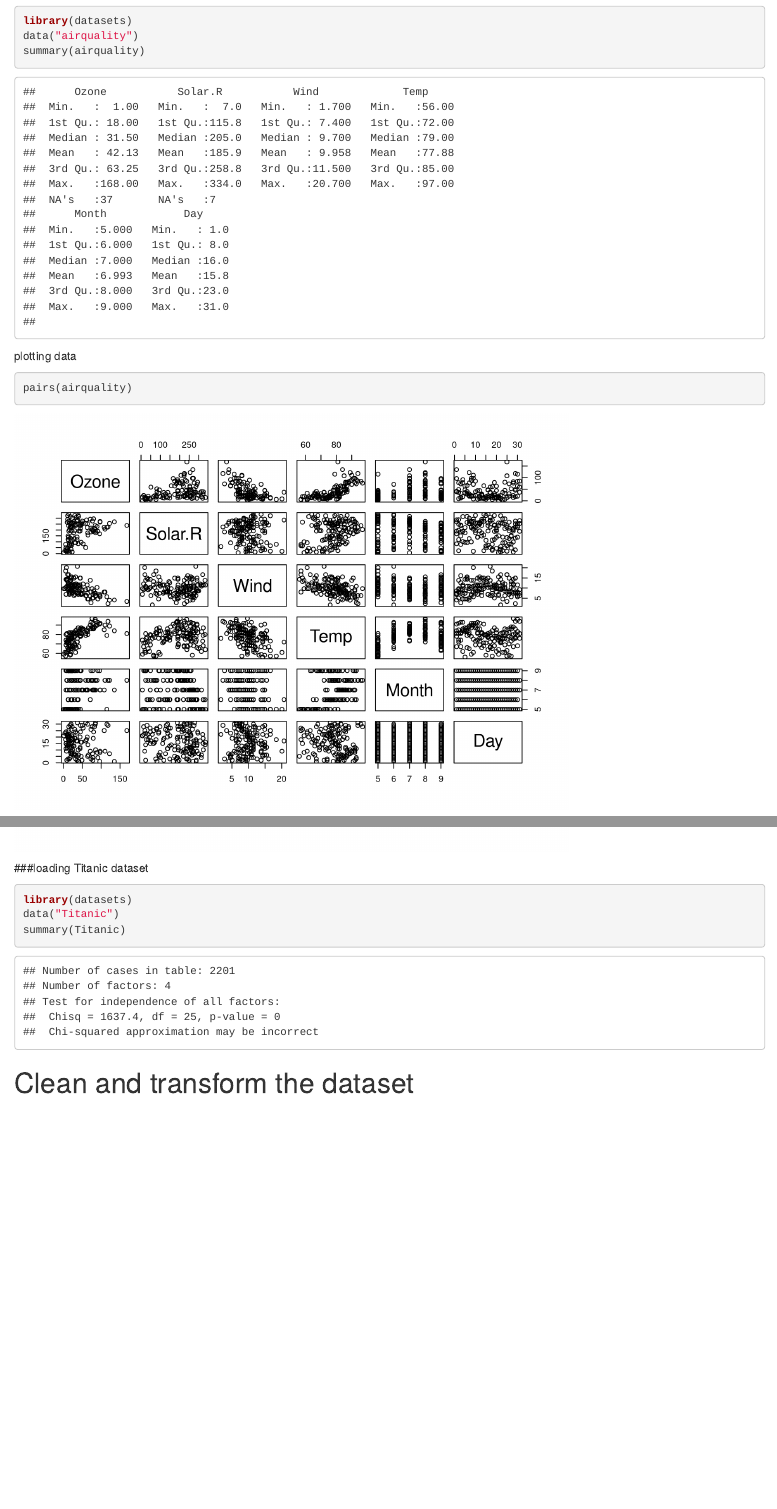
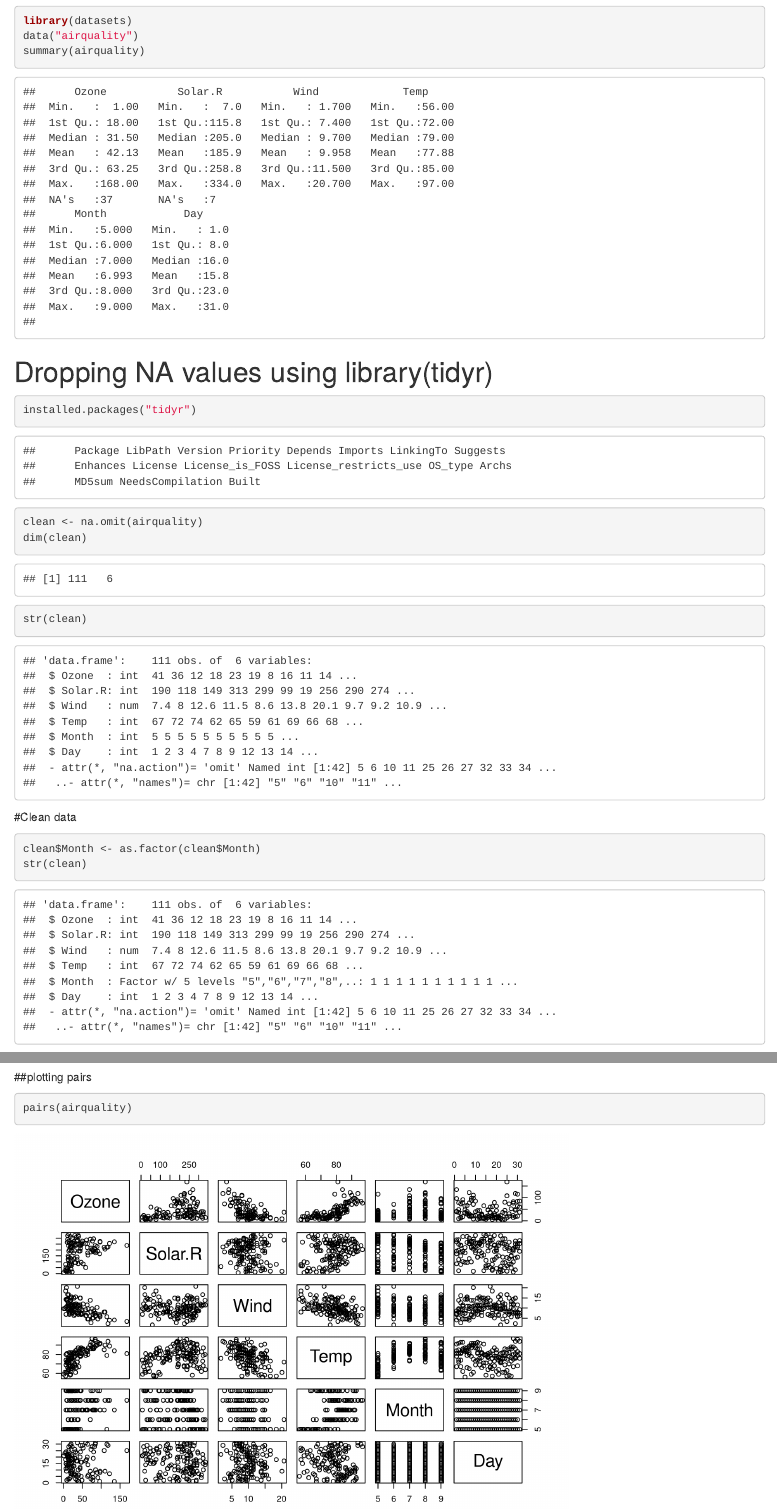
Before and after one commit to Vopiyo/datasciProject, an R Markdown document (test_file.Rmd): the page in a window 1100 px wide, from 120 px down, and a second part further down, joined at a grey line. Rendered offline with R 4.5, knitr and Pandoc, with nearby package versions.

Commit message:
cleaning months as.factors (categorical)

````diff
--- a/test_file.Rmd
+++ b/test_file.Rmd
@@ -10,6 +10,20 @@
 data("airquality")
 summary(airquality)
 ```
+# Dropping NA values using library(tidyr)
+```{r}
+installed.packages("tidyr")
+clean <- na.omit(airquality)
+dim(clean)
+str(clean)
+```
+#Clean data
+
+```{r}
+clean$Month <- as.factor(clean$Month)
+str(clean)
+```
+
 plotting data
 ```{r}
 pairs(airquality)
@@ -24,13 +38,3 @@
 ```{r}
 pairs(airquality)
 ```
-
-
-
-###loading Titanic dataset
-```{r}
-library(datasets)
-data("Titanic")
-summary(Titanic)
-```
-# Clean and transform the dataset
````
Also changed, not shown: test_file.html.
